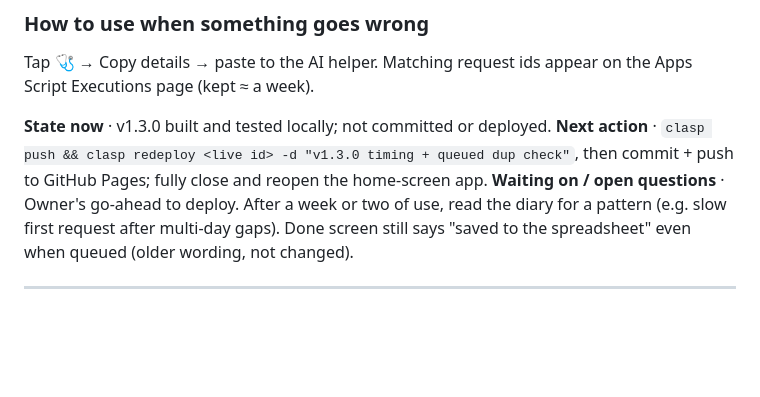
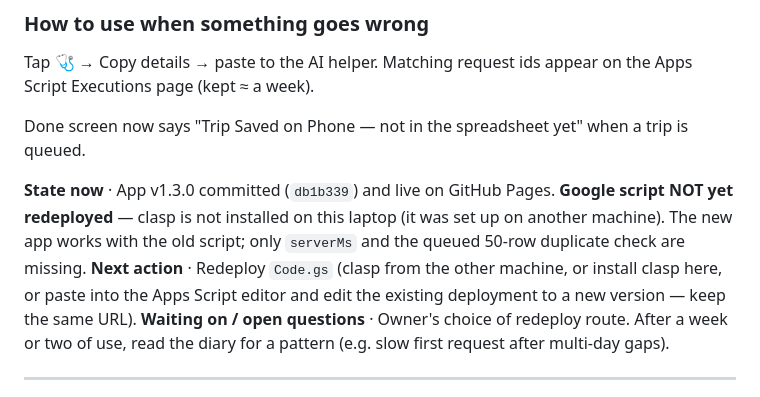
Before and after one commit to amnist-o/driving-log, a Markdown page: STATUS.md, the part around the change. Rendered like a GitHub page; blank space fills up the shorter version.

Commit message:
docs: STATUS note on pending script redeploy
Co-Authored-By: Claude Opus 5 <noreply@anthropic.com>

```diff
--- a/STATUS.md
+++ b/STATUS.md
@@ -45,12 +45,15 @@ Not yet checked live: `serverMs`, the log line, and the 50-row duplicate check (
 Tap 🩺 → Copy details → paste to the AI helper. Matching request ids appear on the Apps Script
 Executions page (kept ≈ a week).
 
-**State now** · v1.3.0 built and tested locally; not committed or deployed.
-**Next action** · `clasp push && clasp redeploy <live id> -d "v1.3.0 timing + queued dup check"`,
-then commit + push to GitHub Pages; fully close and reopen the home-screen app.
-**Waiting on / open questions** · Owner's go-ahead to deploy. After a week or two of use, read the
-diary for a pattern (e.g. slow first request after multi-day gaps). Done screen still says "saved to
-the spreadsheet" even when queued (older wording, not changed).
+Done screen now says "Trip Saved on Phone — not in the spreadsheet yet" when a trip is queued.
+
+**State now** · App v1.3.0 committed (`db1b339`) and live on GitHub Pages. **Google script NOT yet
+redeployed** — clasp is not installed on this laptop (it was set up on another machine). The new
+app works with the old script; only `serverMs` and the queued 50-row duplicate check are missing.
+**Next action** · Redeploy `Code.gs` (clasp from the other machine, or install clasp here, or paste
+into the Apps Script editor and edit the existing deployment to a new version — keep the same URL).
+**Waiting on / open questions** · Owner's choice of redeploy route. After a week or two of use, read
+the diary for a pattern (e.g. slow first request after multi-day gaps).
 
 ---
 
```
